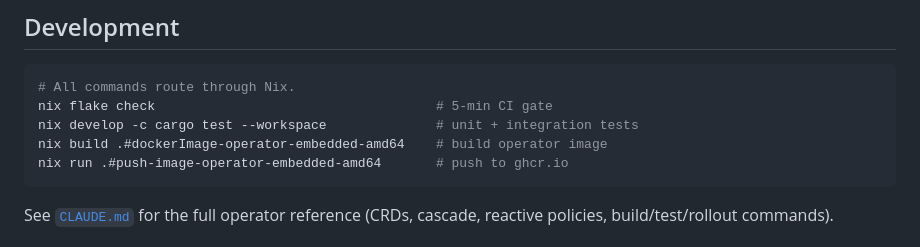
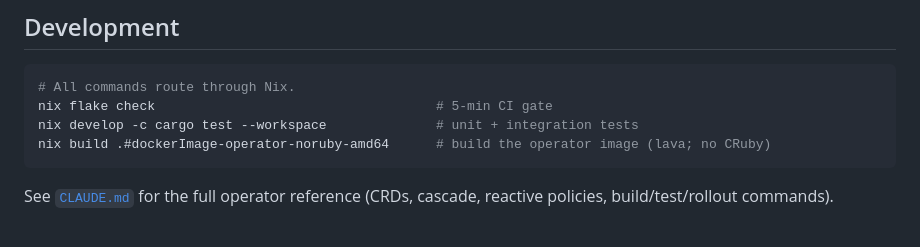
Before and after one commit to pleme-io/pangea-operator, a Markdown page: README.md, the part around the change. Rendered like a GitHub page.

````diff
--- a/README.md
+++ b/README.md
@@ -111,8 +111,7 @@ Authors stay in YAML; the operator enforces typed contracts and emits typed rece
 # All commands route through Nix.
 nix flake check                                    # 5-min CI gate
 nix develop -c cargo test --workspace              # unit + integration tests
-nix build .#dockerImage-operator-embedded-amd64    # build operator image
-nix run .#push-image-operator-embedded-amd64       # push to ghcr.io
+nix build .#dockerImage-operator-noruby-amd64      # build the operator image (lava; no CRuby)
 ```
 
 See [`CLAUDE.md`](CLAUDE.md) for the full operator reference (CRDs, cascade, reactive policies, build/test/rollout commands).
````
Also changed, not shown: CLAUDE.md (+9 -8 lines), CONTRIBUTING.md (+3 -2 lines).
